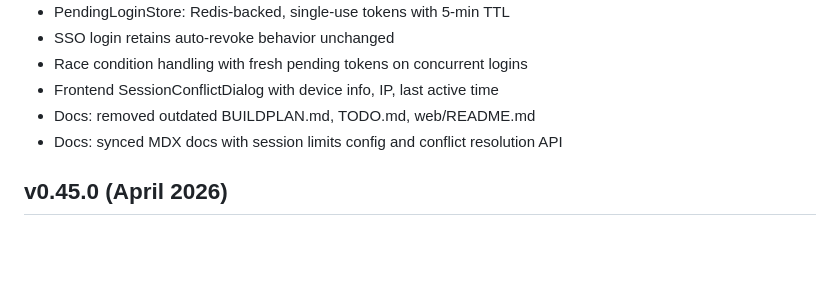
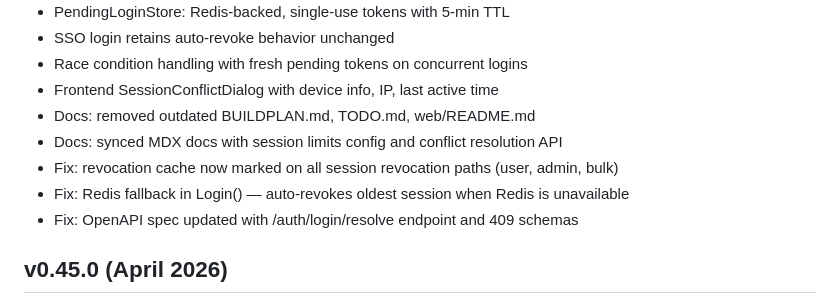
Before and after one commit to AmJaradat01/burnerbyte, a Markdown page: CHANGELOG.md, the part around the change. Drawn GitHub-style; blank space fills up the shorter version.

Commit message:
chore: bump version to v0.46.2

```diff
--- a/CHANGELOG.md
+++ b/CHANGELOG.md
@@ -11,6 +11,9 @@
 - Frontend SessionConflictDialog with device info, IP, last active time
 - Docs: removed outdated BUILDPLAN.md, TODO.md, web/README.md
 - Docs: synced MDX docs with session limits config and conflict resolution API
+- Fix: revocation cache now marked on all session revocation paths (user, admin, bulk)
+- Fix: Redis fallback in Login() — auto-revokes oldest session when Redis is unavailable
+- Fix: OpenAPI spec updated with /auth/login/resolve endpoint and 409 schemas
 
 ## v0.45.0 (April 2026)
 - Session limits: configurable max active sessions per user (platform default + per-user override)
```
